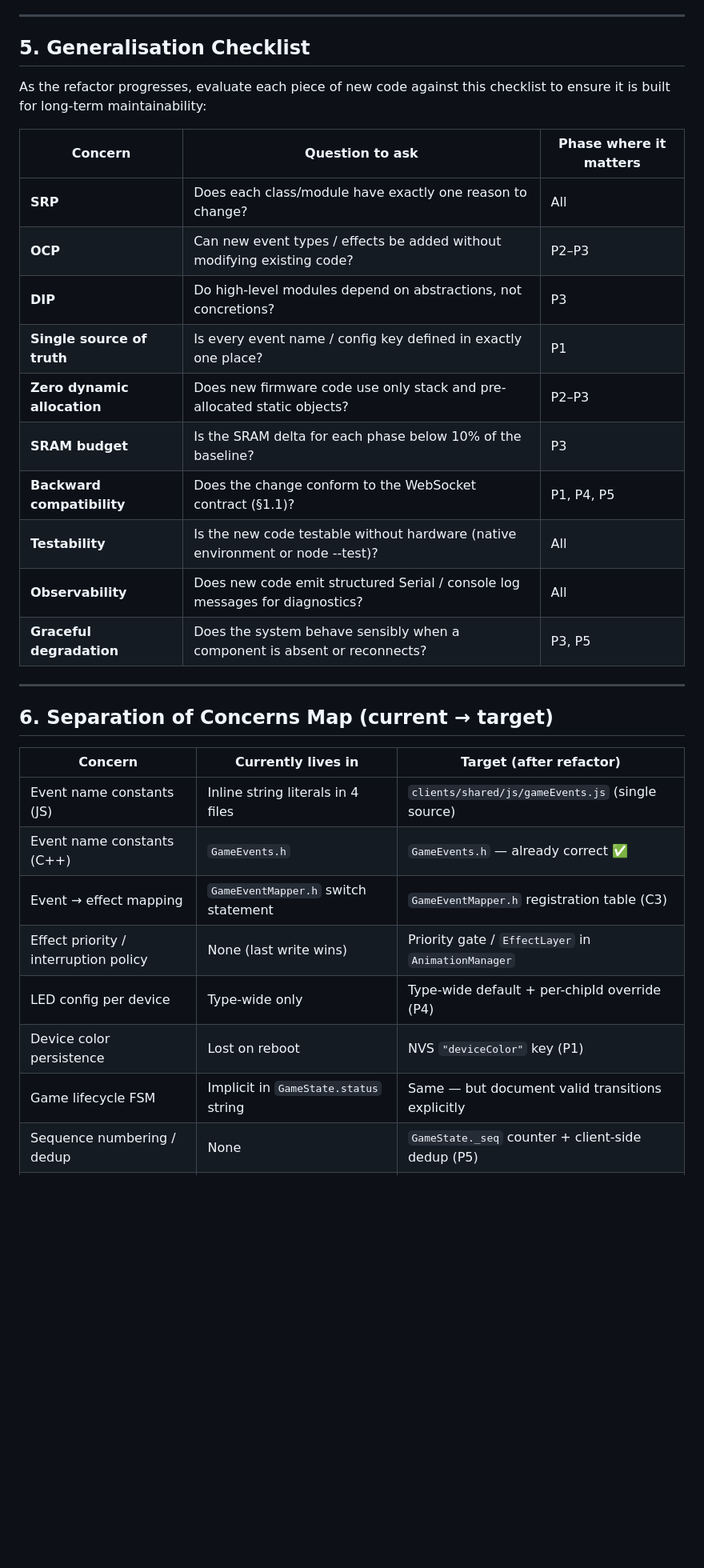
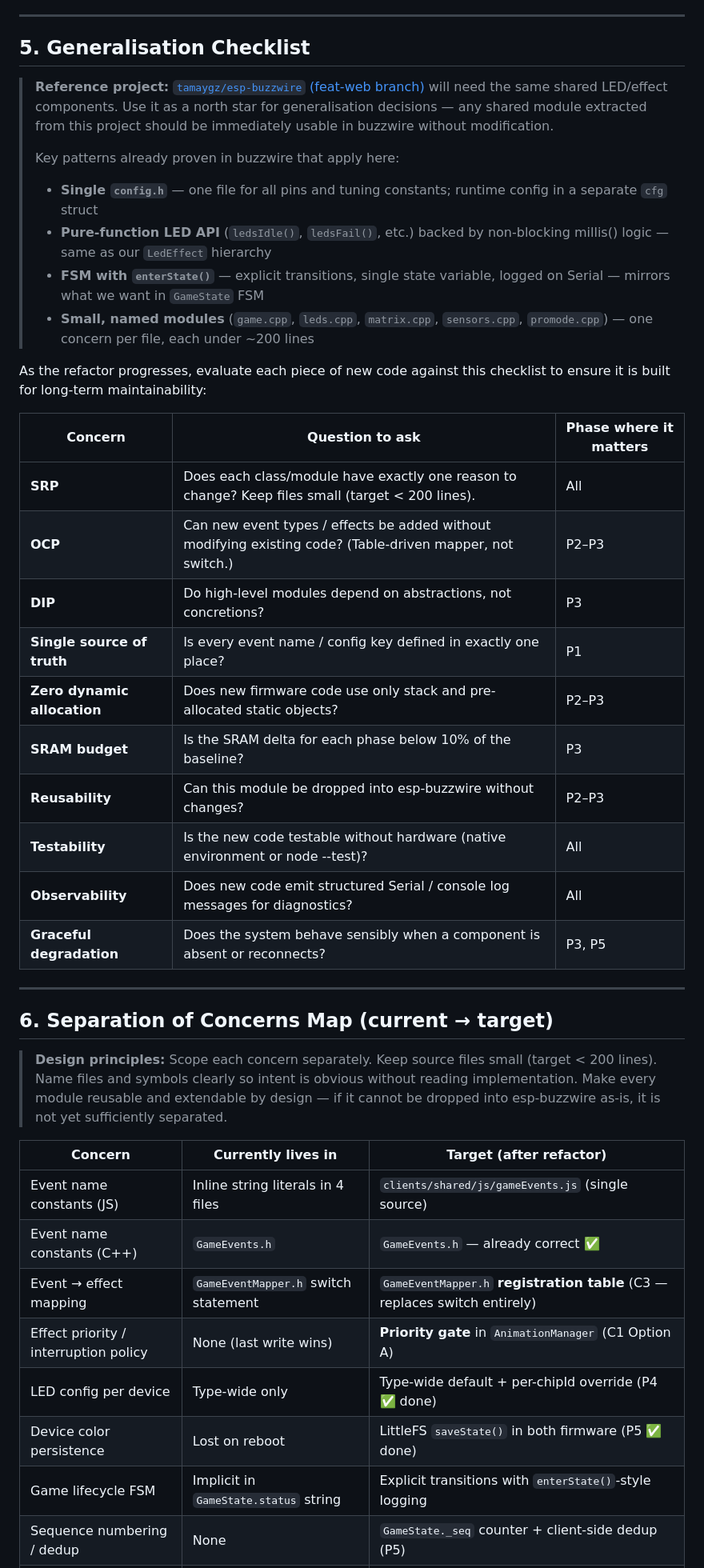
Before and after one commit to tamaygz/esp-rollaball-derby, a Markdown page: docs/refactor-safety-guide.md, the part around one of its changes. Shown at 80% size. Rendered like a GitHub page; blank space fills up the shorter version.

```diff
--- a/docs/refactor-safety-guide.md
+++ b/docs/refactor-safety-guide.md
@@ -289,17 +295,25 @@ After each phase, run the full hardware smoke checklist (§2.2) and display clie
 
 ## 5. Generalisation Checklist
 
+> **Reference project:** [`tamaygz/esp-buzzwire` (feat-web branch)](https://github.com/tamaygz/esp-buzzwire/tree/feat-web) will need the same shared LED/effect components. Use it as a north star for generalisation decisions — any shared module extracted from this project should be immediately usable in buzzwire without modification.
+>
+> Key patterns already proven in buzzwire that apply here:
+> - **Single `config.h`** — one file for all pins and tuning constants; runtime config in a separate `cfg` struct
+> - **Pure-function LED API** (`ledsIdle()`, `ledsFail()`, etc.) backed by non-blocking millis() logic — same as our `LedEffect` hierarchy
+> - **FSM with `enterState()`** — explicit transitions, single state variable, logged on Serial — mirrors what we want in `GameState` FSM
+> - **Small, named modules** (`game.cpp`, `leds.cpp`, `matrix.cpp`, `sensors.cpp`, `promode.cpp`) — one concern per file, each under ~200 lines
+
 As the refactor progresses, evaluate each piece of new code against this checklist to ensure it is built for long-term maintainability:
 
 | Concern | Question to ask | Phase where it matters |
 |---|---|---|
-| **SRP** | Does each class/module have exactly one reason to change? | All |
-| **OCP** | Can new event types / effects be added without modifying existing code? | P2–P3 |
+| **SRP** | Does each class/module have exactly one reason to change? Keep files small (target < 200 lines). | All |
+| **OCP** | Can new event types / effects be added without modifying existing code? (Table-driven mapper, not switch.) | P2–P3 |
 | **DIP** | Do high-level modules depend on abstractions, not concretions? | P3 |
 | **Single source of truth** | Is every event name / config key defined in exactly one place? | P1 |
 | **Zero dynamic allocation** | Does new firmware code use only stack and pre-allocated static objects? | P2–P3 |
 | **SRAM budget** | Is the SRAM delta for each phase below 10% of the baseline? | P3 |
-| **Backward compatibility** | Does the change conform to the WebSocket contract (§1.1)? | P1, P4, P5 |
+| **Reusability** | Can this module be dropped into esp-buzzwire without changes? | P2–P3 |
 | **Testability** | Is the new code testable without hardware (native environment or node --test)? | All |
 | **Observability** | Does new code emit structured Serial / console log messages for diagnostics? | All |
 | **Graceful degradation** | Does the system behave sensibly when a component is absent or reconnects? | P3, P5 |
@@ -308,13 +322,15 @@ As the refactor progresses, evaluate each piece of new code against this checkli
 
 ## 6. Separation of Concerns Map (current → target)
 
+> **Design principles:** Scope each concern separately. Keep source files small (target < 200 lines). Name files and symbols clearly so intent is obvious without reading implementation. Make every module reusable and extendable by design — if it cannot be dropped into esp-buzzwire as-is, it is not yet sufficiently separated.
+
 | Concern | Currently lives in | Target (after refactor) |
 |---|---|---|
 | Event name constants (JS) | Inline string literals in 4 files | `clients/shared/js/gameEvents.js` (single source) |
 | Event name constants (C++) | `GameEvents.h` | `GameEvents.h` — already correct ✅ |
-| Event → effect mapping | `GameEventMapper.h` switch statement | `GameEventMapper.h` registration table (C3) |
-| Effect priority / interruption policy | None (last write wins) | Priority gate / `EffectLayer` in `AnimationManager` |
-| LED config per device | Type-wide only | Type-wide default + per-chipId override (P4) |
-| Device color persistence | Lost on reboot | NVS `"deviceColor"` key (P1) |
-| Game lifecycle FSM | Implicit in `GameState.status` string | Same — but document valid transitions explicitly |
+| Event → effect mapping | `GameEventMapper.h` switch statement | `GameEventMapper.h` **registration table** (C3 — replaces switch entirely) |
+| Effect priority / interruption policy | None (last write wins) | **Priority gate** in `AnimationManager` (C1 Option A) |
+| LED config per device | Type-wide only | Type-wide default + per-chipId override (P4 ✅ done) |
+| Device color persistence | Lost on reboot | LittleFS `saveState()` in both firmware (P5 ✅ done) |
+| Game lifecycle FSM | Implicit in `GameState.status` string | Explicit transitions with `enterState()`-style logging |
 | Sequence numbering / dedup | None | `GameState._seq` counter + client-side dedup (P5) |
```
Also changed, not shown: other parts of docs/refactor-safety-guide.md (+35 -26 lines), docs/event-effect-engine-analysis.md (+29 -22 lines), docs/isolated-tasks.md (added, +184 -0 lines).
